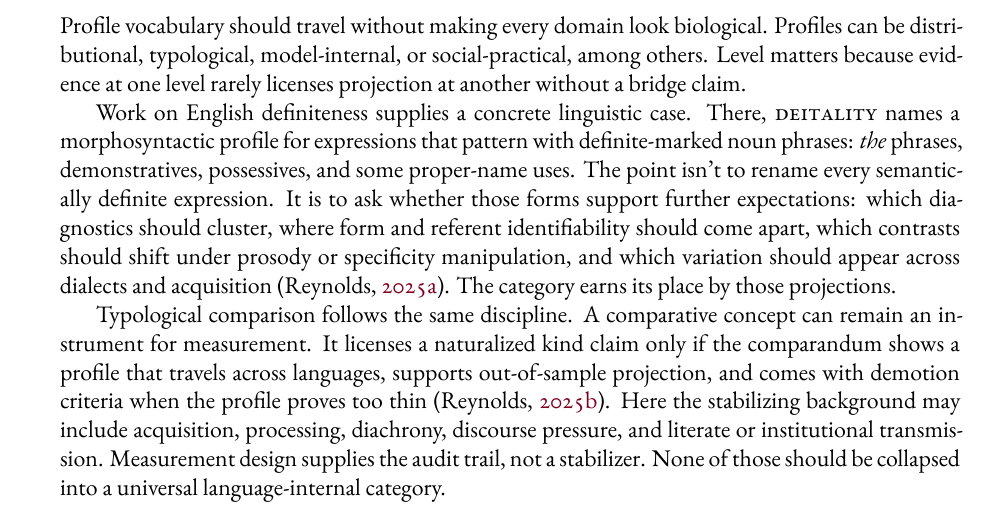
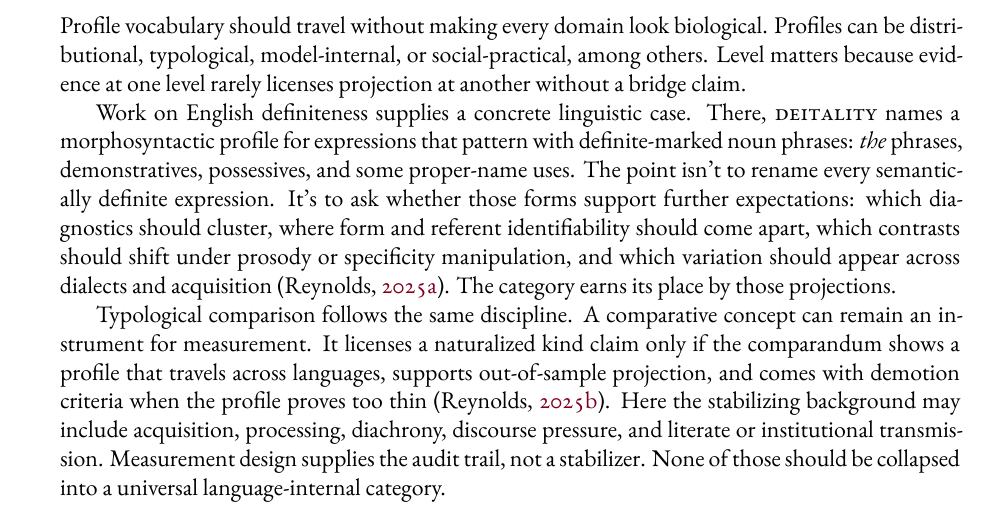
Before and after one commit to BrettRey/kinds-as-projectibility-profiles, a LaTeX paper (main.tex): part of page 6 of 9, cut so that both start at the same text. The pictures show the PDF file main.pdf that the author committed with the source.

Commit message:
Use contraction in deitality example

```diff
--- a/main.tex
+++ b/main.tex
@@ -324,7 +324,7 @@ Work on English definiteness supplies a concrete linguistic case. There,
 \term{deitality} names a morphosyntactic profile for expressions that pattern
 with definite-marked noun phrases: \mention{the} phrases, demonstratives,
 possessives, and some proper-name uses. The point isn't to
-rename every semantically definite expression. It is to ask whether those forms
+rename every semantically definite expression. It's to ask whether those forms
 support further expectations: which diagnostics should cluster, where form and
 referent identifiability should come apart, which contrasts should shift under
 prosody or specificity manipulation, and which variation should appear across
```
Also changed, not shown: main.pdf.
